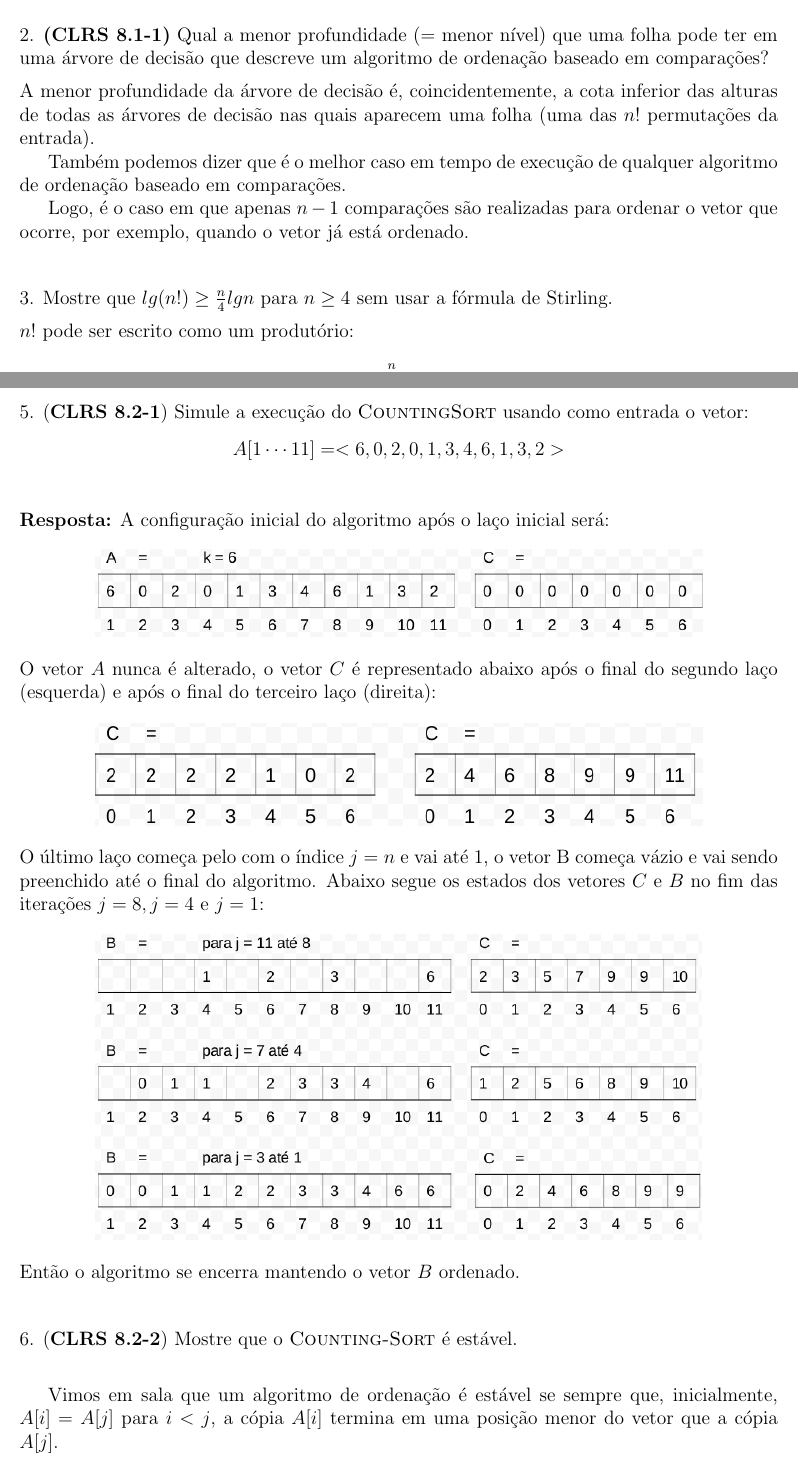
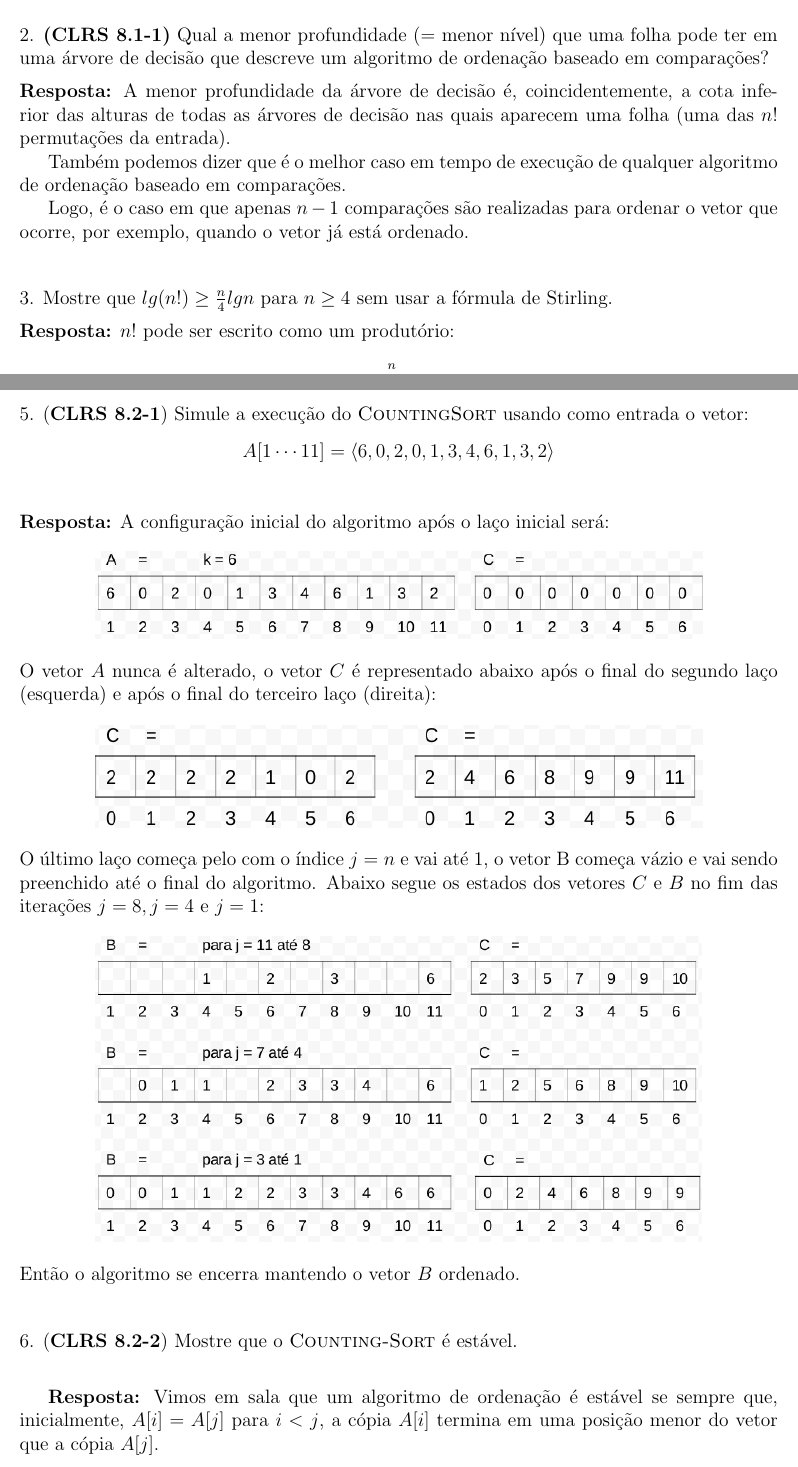
Before and after one commit to rodrigoadfaria/playground, a LaTeX document (algorithms/mac-5711-tex/main.tex, which reads algorithms/mac-5711-tex/q5-2.tex, algorithms/mac-5711-tex/q5-3.tex, algorithms/mac-5711-tex/q5-5.tex): two parts of pages 15 and 18 of 21, joined at a grey line, cut so that both start at the same text. Compiled offline with pdfLaTeX.

Commit message:
Fixing minor issues

```diff
--- a/algorithms/mac-5711-tex/q5-2.tex
+++ b/algorithms/mac-5711-tex/q5-2.tex
@@ -1,6 +1,6 @@
 
 \noindent 2. \textbf{(CLRS 8.1-1)} Qual a menor profundidade (= menor nível) que uma folha pode ter em uma árvore de decisão que descreve um algoritmo de ordenação baseado em comparações?\\[6pt]
-A menor profundidade da árvore de decisão é, coincidentemente, a cota inferior das alturas de todas as árvores de decisão nas quais aparecem uma folha (uma das $n!$ permutações da entrada).
+\textbf{Resposta:} A menor profundidade da árvore de decisão é, coincidentemente, a cota inferior das alturas de todas as árvores de decisão nas quais aparecem uma folha (uma das $n!$ permutações da entrada).
 
 Também podemos dizer que é o melhor caso em tempo de execução de qualquer algoritmo de ordenação baseado em comparações.
 
--- a/algorithms/mac-5711-tex/q5-3.tex
+++ b/algorithms/mac-5711-tex/q5-3.tex
@@ -1,6 +1,6 @@
 
 \noindent 3. Mostre que $lg(n!) \geq \frac{n}{4} lg n$ para $n \geq 4$ sem usar a fórmula de Stirling.\\[6pt]
-$n!$ pode ser escrito como um produtório:
+\textbf{Resposta:} $n!$ pode ser escrito como um produtório:
 \begin{align*}
 \prod_{k=1}^n k
 \end{align*}
--- a/algorithms/mac-5711-tex/q5-5.tex
+++ b/algorithms/mac-5711-tex/q5-5.tex
@@ -1,7 +1,7 @@
 
 \noindent 5. (\textbf{CLRS 8.2-1}) Simule a execução do $\proc{CountingSort}$
 usando como entrada o vetor:
-\[ A[1 \cdots 11] = <6, 0, 2, 0, 1, 3, 4, 6, 1, 3, 2>  \]
+\[ A[1 \cdots 11] = \langle6, 0, 2, 0, 1, 3, 4, 6, 1, 3, 2\rangle  \]
 \\ [6pt]
 \textbf{Resposta:} A configuração inicial do algoritmo após o laço inicial será:
 \begin{figure}[h]
--- a/algorithms/mac-5711-tex/q5-6.tex
+++ b/algorithms/mac-5711-tex/q5-6.tex
@@ -1,7 +1,7 @@
 
 \noindent 6. (\textbf{CLRS 8.2-2}) Mostre que o \proc{Counting-Sort} é estável.\\[6pt]
 
-Vimos em sala que um algoritmo de ordenação é estável se sempre que, inicialmente, $A[i] = A[j]$ para $i < j$, a cópia $A[i]$ termina em uma posição menor do vetor que a cópia $A[j]$.
+\textbf{Resposta:} Vimos em sala que um algoritmo de ordenação é estável se sempre que, inicialmente, $A[i] = A[j]$ para $i < j$, a cópia $A[i]$ termina em uma posição menor do vetor que a cópia $A[j]$.
 
 O \proc{Counting-Sort} conta quantas vezes um inteiro de $1..k$ aparece em $A[1..n]$ e armazena essa informação no vetor $C$. A próxima iteração faz com que o vetor $C$ tenha a contagem acumulada dos elementos em A. Logo, após essa iteração nós sabemos que $C[i] < C[i + 1]$.
 
```
Also changed, not shown: algorithms/mac-5711-tex/q5-8.tex (+1 -1 lines).
